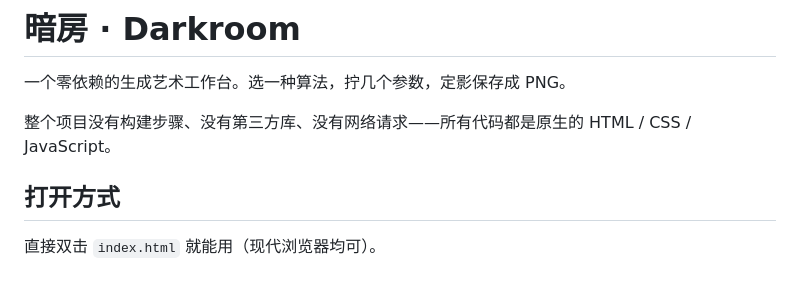
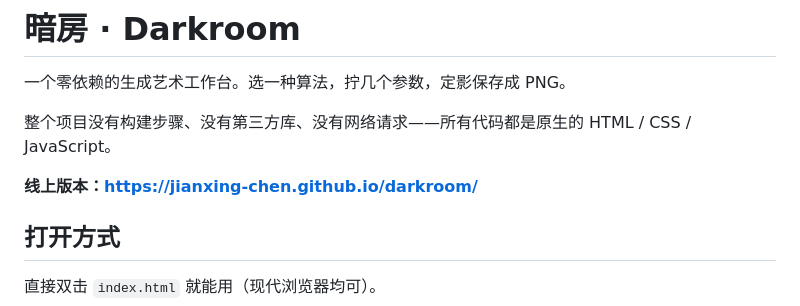
Before and after one commit to jianxing-chen/darkroom, a Markdown page: README.md, the part around the change. Rendered like a GitHub page; blank space fills up the shorter version.

Commit message:
README 补充线上地址

```diff
--- a/README.md
+++ b/README.md
@@ -3,6 +3,8 @@
 一个零依赖的生成艺术工作台。选一种算法，拧几个参数，定影保存成 PNG。
 
 整个项目没有构建步骤、没有第三方库、没有网络请求——所有代码都是原生的 HTML / CSS / JavaScript。
+
+**线上版本：<https://jianxing-chen.github.io/darkroom/>**
 
 ## 打开方式
 
```
